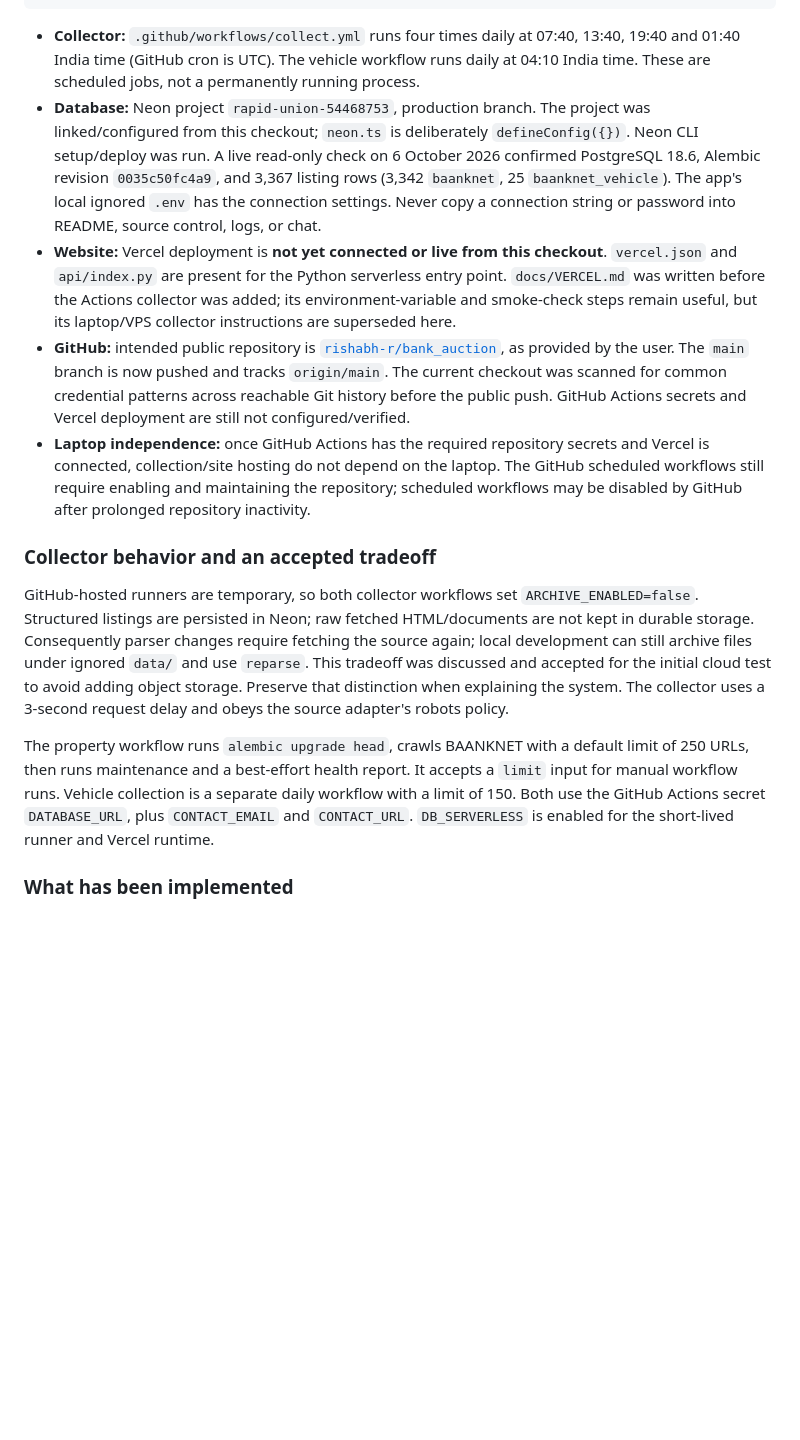
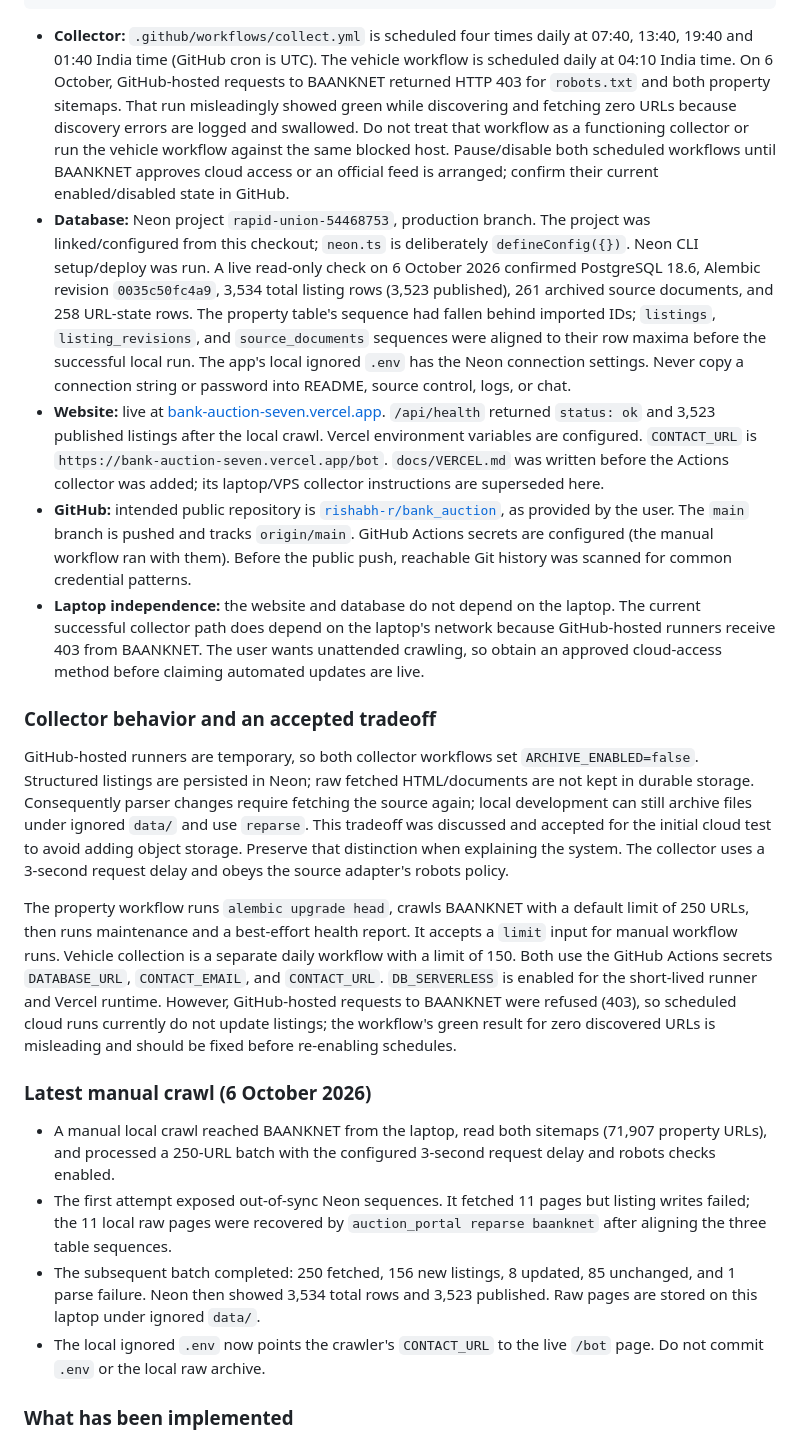
Before and after one commit to rishabh-r/bank_auction, a Markdown page: README.md, the part around one of its changes. Rendered like a GitHub page; blank space fills up the shorter version.

Commit message:
Document successful manual crawl and cloud 403

````diff
--- a/README.md
+++ b/README.md
@@ -30,33 +30,44 @@ GitHub Actions (scheduled collection and maintenance)
             Vercel portal
 ```
 
-- **Collector:** `.github/workflows/collect.yml` runs four times daily at
-  07:40, 13:40, 19:40 and 01:40 India time (GitHub cron is UTC). The vehicle
-  workflow runs daily at 04:10 India time. These are scheduled jobs, not a
-  permanently running process.
+- **Collector:** `.github/workflows/collect.yml` is scheduled four times
+  daily at 07:40, 13:40, 19:40 and 01:40 India time (GitHub cron is UTC).
+  The vehicle workflow is scheduled daily at 04:10 India time. On 6 October,
+  GitHub-hosted requests to BAANKNET returned HTTP 403 for `robots.txt` and
+  both property sitemaps. That run misleadingly showed green while discovering
+  and fetching zero URLs because discovery errors are logged and swallowed.
+  Do not treat that workflow as a functioning collector or run the vehicle
+  workflow against the same blocked host. Pause/disable both scheduled
+  workflows until BAANKNET approves cloud access or an official feed is
+  arranged; confirm their current enabled/disabled state in GitHub.
 - **Database:** Neon project `rapid-union-54468753`, production branch. The
   project was linked/configured from this checkout; `neon.ts` is deliberately
   `defineConfig({})`. Neon CLI setup/deploy was run. A live read-only check on
   6 October 2026 confirmed PostgreSQL 18.6, Alembic revision `0035c50fc4a9`,
-  and 3,367 listing rows (3,342 `baanknet`, 25 `baanknet_vehicle`). The app's
-  local ignored `.env` has the connection settings. Never copy a connection
-  string or password into README, source control, logs, or chat.
-- **Website:** Vercel deployment is **not yet connected or live from this
-  checkout**. `vercel.json` and `api/index.py` are present for the Python
-  serverless entry point. `docs/VERCEL.md` was written before the Actions
-  collector was added; its environment-variable and smoke-check steps remain
-  useful, but its laptop/VPS collector instructions are superseded here.
+  3,534 total listing rows (3,523 published), 261 archived source documents,
+  and 258 URL-state rows. The property table's sequence had fallen behind
+  imported IDs; `listings`, `listing_revisions`, and `source_documents`
+  sequences were aligned to their row maxima before the successful local run.
+  The app's local ignored `.env` has the Neon connection settings. Never copy
+  a connection string or password into README, source control, logs, or chat.
+- **Website:** live at
+  [bank-auction-seven.vercel.app](https://bank-auction-seven.vercel.app/).
+  `/api/health` returned `status: ok` and 3,523 published listings after the
+  local crawl. Vercel environment variables are configured. `CONTACT_URL` is
+  `https://bank-auction-seven.vercel.app/bot`. `docs/VERCEL.md` was written
+  before the Actions collector was added; its laptop/VPS collector instructions
+  are superseded here.
 - **GitHub:** intended public repository is
   [`rishabh-r/bank_auction`](https://github.com/rishabh-r/bank_auction), as
-  provided by the user. The `main` branch is now pushed and tracks
-  `origin/main`. The current checkout was scanned for common credential
-  patterns across reachable Git history before the public push. GitHub Actions
-  secrets and Vercel deployment are still not configured/verified.
-- **Laptop independence:** once GitHub Actions has the required repository
-  secrets and Vercel is connected, collection/site hosting do not depend on
-  the laptop. The GitHub scheduled workflows still require enabling and
-  maintaining the repository; scheduled workflows may be disabled by GitHub
-  after prolonged repository inactivity.
+  provided by the user. The `main` branch is pushed and tracks `origin/main`.
+  GitHub Actions secrets are configured (the manual workflow ran with them).
+  Before the public push, reachable Git history was scanned for common
+  credential patterns.
+- **Laptop independence:** the website and database do not depend on the
+  laptop. The current successful collector path does depend on the laptop's
+  network because GitHub-hosted runners receive 403 from BAANKNET. The user
+  wants unattended crawling, so obtain an approved cloud-access method before
+  claiming automated updates are live.
 
 ### Collector behavior and an accepted tradeoff
 
@@ -73,8 +84,25 @@ The property workflow runs `alembic upgrade head`, crawls BAANKNET with a
 default limit of 250 URLs, then runs maintenance and a best-effort health
 report. It accepts a `limit` input for manual workflow runs. Vehicle collection
 is a separate daily workflow with a limit of 150. Both use the GitHub Actions
-secret `DATABASE_URL`, plus `CONTACT_EMAIL` and `CONTACT_URL`. `DB_SERVERLESS`
-is enabled for the short-lived runner and Vercel runtime.
+secrets `DATABASE_URL`, `CONTACT_EMAIL`, and `CONTACT_URL`. `DB_SERVERLESS` is
+enabled for the short-lived runner and Vercel runtime. However, GitHub-hosted
+requests to BAANKNET were refused (403), so scheduled cloud runs currently do
+not update listings; the workflow's green result for zero discovered URLs is
+misleading and should be fixed before re-enabling schedules.
+
+### Latest manual crawl (6 October 2026)
+
+- A manual local crawl reached BAANKNET from the laptop, read both sitemaps
+  (71,907 property URLs), and processed a 250-URL batch with the configured
+  3-second request delay and robots checks enabled.
+- The first attempt exposed out-of-sync Neon sequences. It fetched 11 pages
+  but listing writes failed; the 11 local raw pages were recovered by
+  `auction_portal reparse baanknet` after aligning the three table sequences.
+- The subsequent batch completed: 250 fetched, 156 new listings, 8 updated,
+  85 unchanged, and 1 parse failure. Neon then showed 3,534 total rows and
+  3,523 published. Raw pages are stored on this laptop under ignored `data/`.
+- The local ignored `.env` now points the crawler's `CONTACT_URL` to the live
+  `/bot` page. Do not commit `.env` or the local raw archive.
 
 ### What has been implemented
 
````
Also changed, not shown: other parts of README.md (+20 -20 lines).
